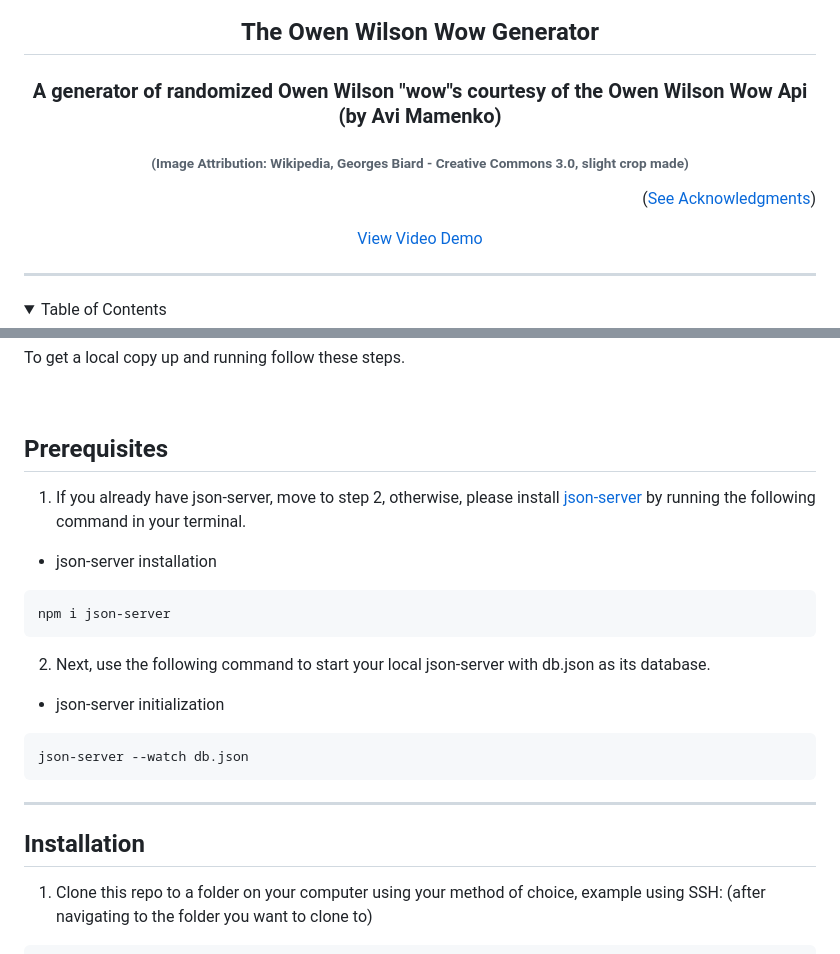
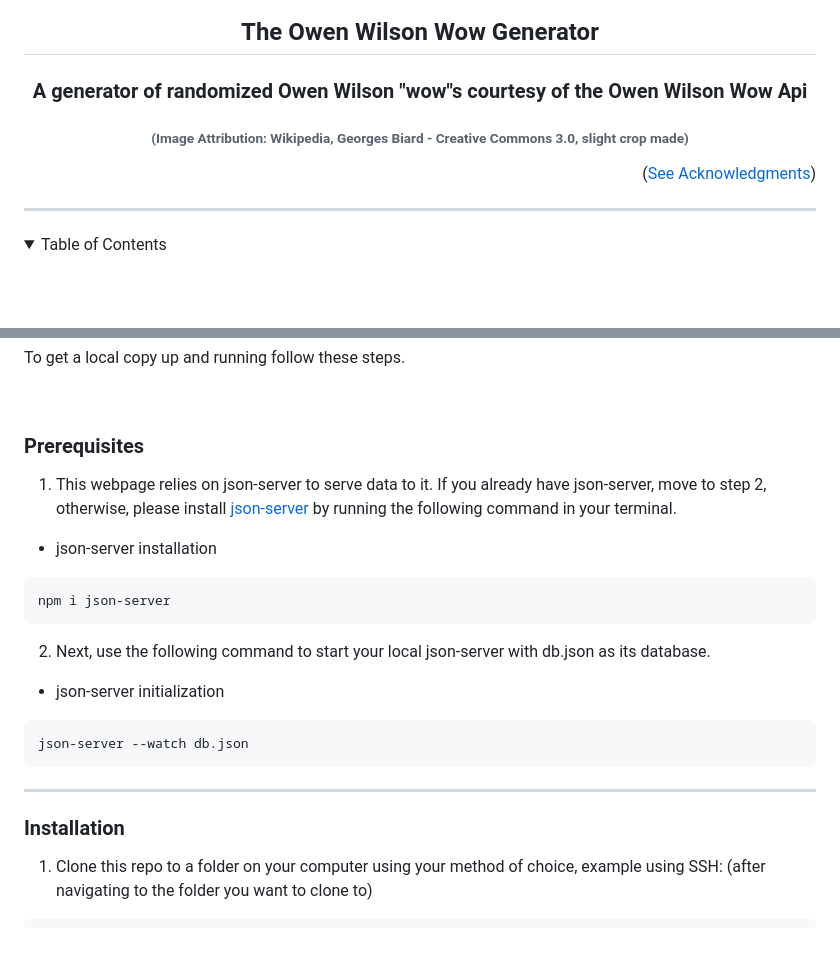
Before and after one commit to AldenReyes/Phase-1-SPA-Project, a Markdown page: README.md, 2 parts joined by grey strips. Rendered like a GitHub page; folded sections open; blank space fills up the shorter version.

Commit message:
final revision

```diff
--- a/README.md
+++ b/README.md
@@ -8,11 +8,10 @@
 </p>
 <h2 align="center">The Owen Wilson Wow Generator</h2>
   <h3 align="center">
-    A generator of randomized Owen Wilson "wow"s courtesy of the Owen Wilson Wow Api (by Avi Mamenko)
+    A generator of randomized Owen Wilson "wow"s courtesy of the Owen Wilson Wow Api
   </h3>
 <h6>(Image Attribution: Wikipedia, Georges Biard - Creative Commons 3.0, slight crop made)</h6>
   <p align="right">(<a href="#acknowledgments">See Acknowledgments</a>)</p>
-  <a href="https://youtube.com/">View Video Demo</a>
 
 ---
 
@@ -56,9 +55,10 @@ To get a local copy up and running follow these steps.
 
 <br>
 
-## Prerequisites
+### Prerequisites
 
-1. If you already have json-server, move to step 2, otherwise, please install [json-server](https://www.npmjs.com/package/json-server) by running the following command in your terminal.
+1. This webpage relies on json-server to serve data to it.
+If you already have json-server, move to step 2, otherwise, please install [json-server](https://www.npmjs.com/package/json-server) by running the following command in your terminal.
 
 - json-server installation
 
@@ -76,7 +76,7 @@ json-server --watch db.json
 
 ---
 
-## Installation
+### Installation
 
 1. Clone this repo to a folder on your computer using your method of choice, example using SSH:
    (after navigating to the folder you want to clone to)
```
Also changed, not shown: other parts of README.md (+1 -1 lines).
